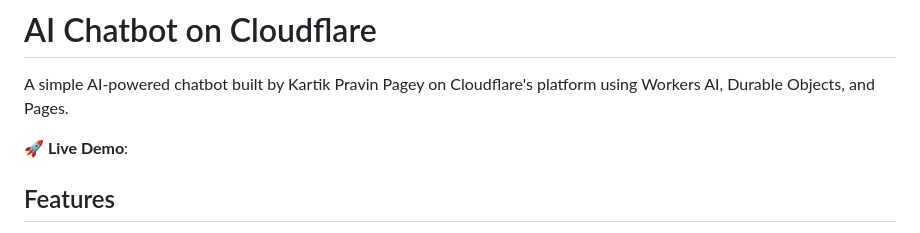
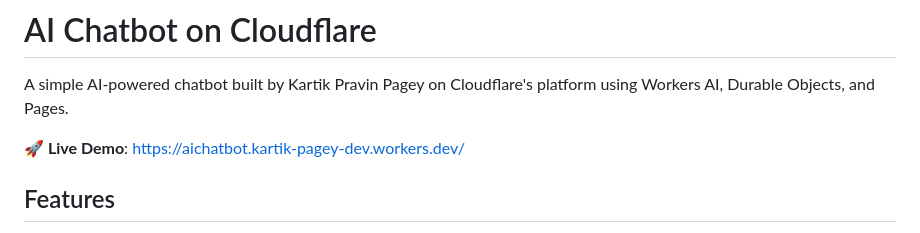
Before and after one commit to bugfree-kartik/A.I-Chat-Bot, a Markdown page: README.md, the part around the change. GitHub-like rendering.

```diff
--- a/README.md
+++ b/README.md
@@ -2,7 +2,7 @@
 
 A simple AI-powered chatbot built by Kartik Pravin Pagey on Cloudflare's platform using Workers AI, Durable Objects, and Pages.
 
-**🚀 Live Demo**:
+**🚀 Live Demo**: https://aichatbot.kartik-pagey-dev.workers.dev/
 
 ## Features
 
```
